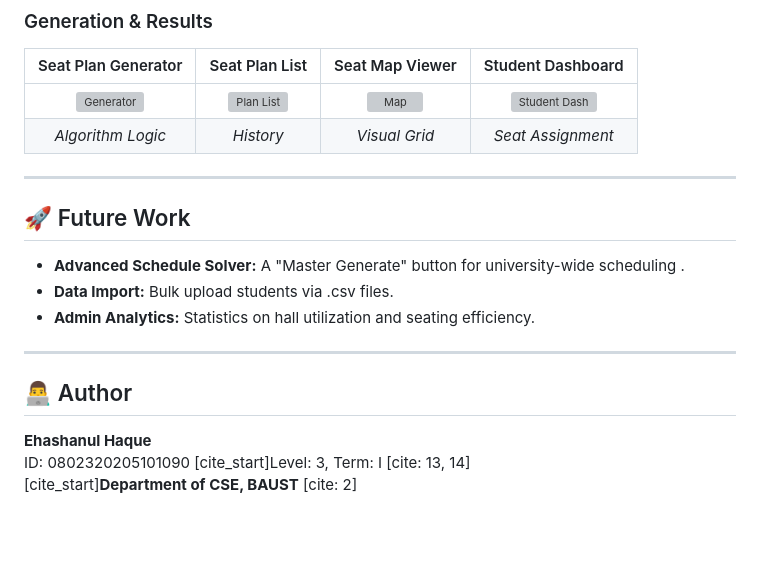
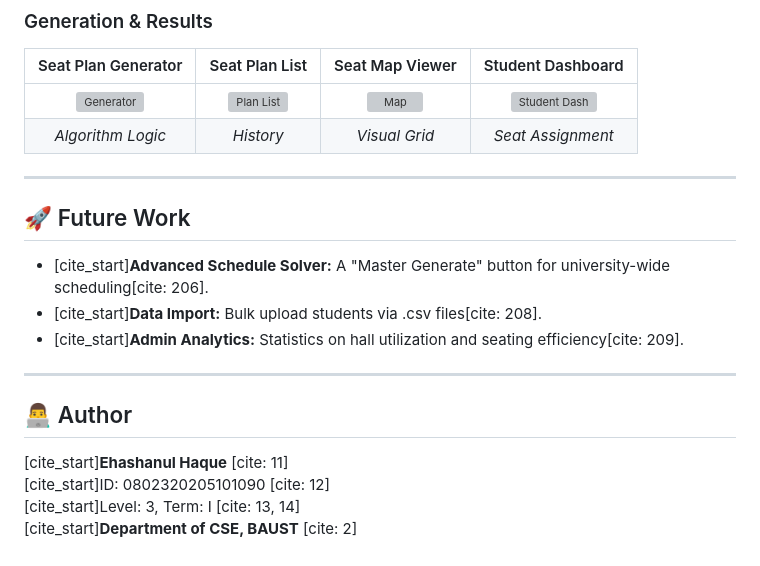
Before and after one commit to ehashanul-art/Exam_seat_allocation, a Markdown page: README.md, the part around one of its changes. GitHub-like rendering; blank space fills up the shorter version; grey boxes are pictures that could not be loaded.

```diff
--- a/README.md
+++ b/README.md
@@ -72,14 +68,14 @@ The **Smart Exam Seat Allocation System** is a mobile application developed at *
 ---
 
 ## 🚀 Future Work
-* **Advanced Schedule Solver:** A "Master Generate" button for university-wide scheduling .
-* **Data Import:** Bulk upload students via .csv files.
-* **Admin Analytics:** Statistics on hall utilization and seating efficiency.
+* [cite_start]**Advanced Schedule Solver:** A "Master Generate" button for university-wide scheduling[cite: 206].
+* [cite_start]**Data Import:** Bulk upload students via .csv files[cite: 208].
+* [cite_start]**Admin Analytics:** Statistics on hall utilization and seating efficiency[cite: 209].
 
 ---
 
 ## 👨‍💻 Author
-**Ehashanul Haque**
-ID: 0802320205101090
+[cite_start]**Ehashanul Haque** [cite: 11]
+[cite_start]ID: 0802320205101090 [cite: 12]
 [cite_start]Level: 3, Term: I [cite: 13, 14]
 [cite_start]**Department of CSE, BAUST** [cite: 2]
```
Also changed, not shown: other parts of README.md (+23 -27 lines).
